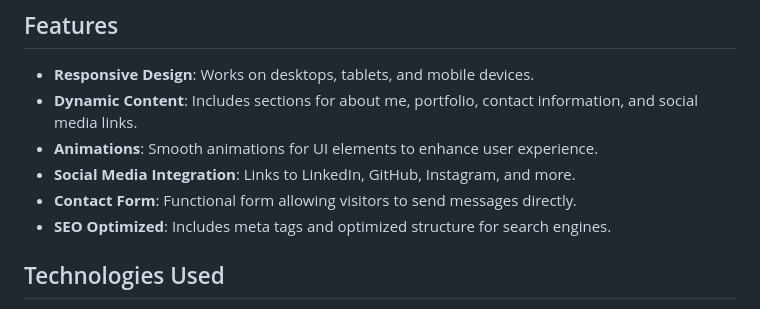
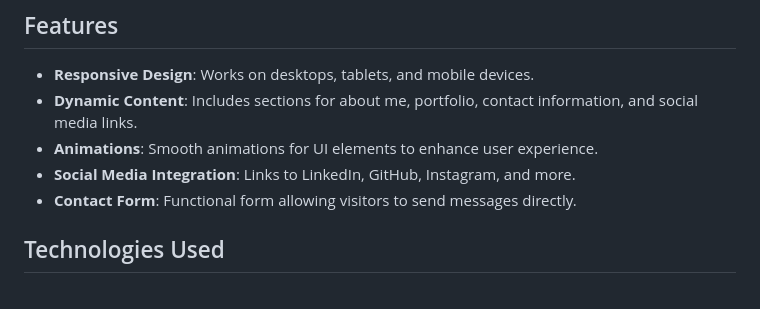
Before and after one commit to Mahadevv01/MohitSharma.github.io, a Markdown page: README.md, the part around the change. Rendered like a GitHub page.

```diff
--- a/README.md
+++ b/README.md
@@ -20,7 +20,7 @@ This is a personal portfolio website built to showcase my work, skills, and expe
 - **Animations**: Smooth animations for UI elements to enhance user experience.
 - **Social Media Integration**: Links to LinkedIn, GitHub, Instagram, and more.
 - **Contact Form**: Functional form allowing visitors to send messages directly.
-- **SEO Optimized**: Includes meta tags and optimized structure for search engines.
+
 
 ## Technologies Used
 
```
